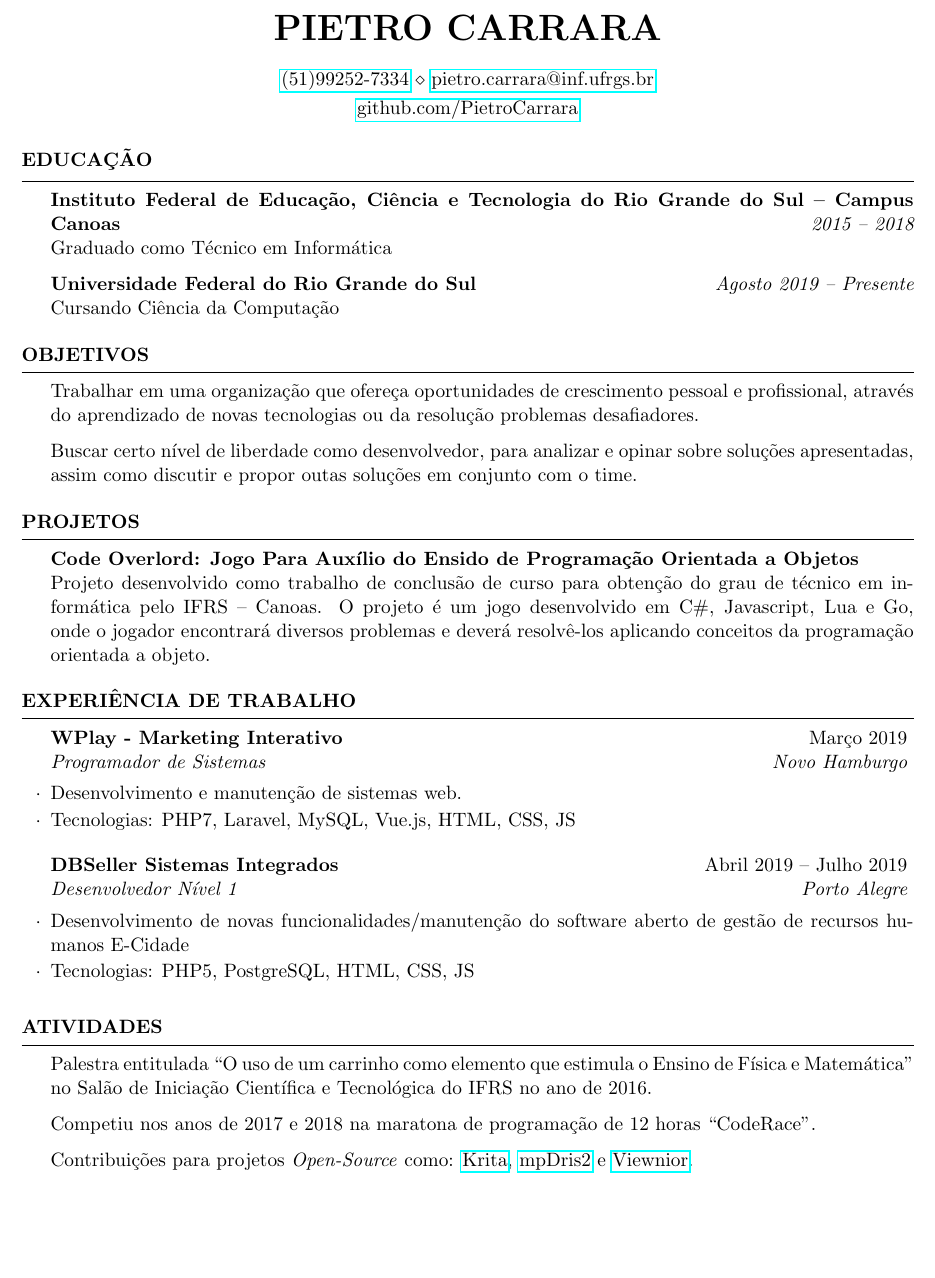
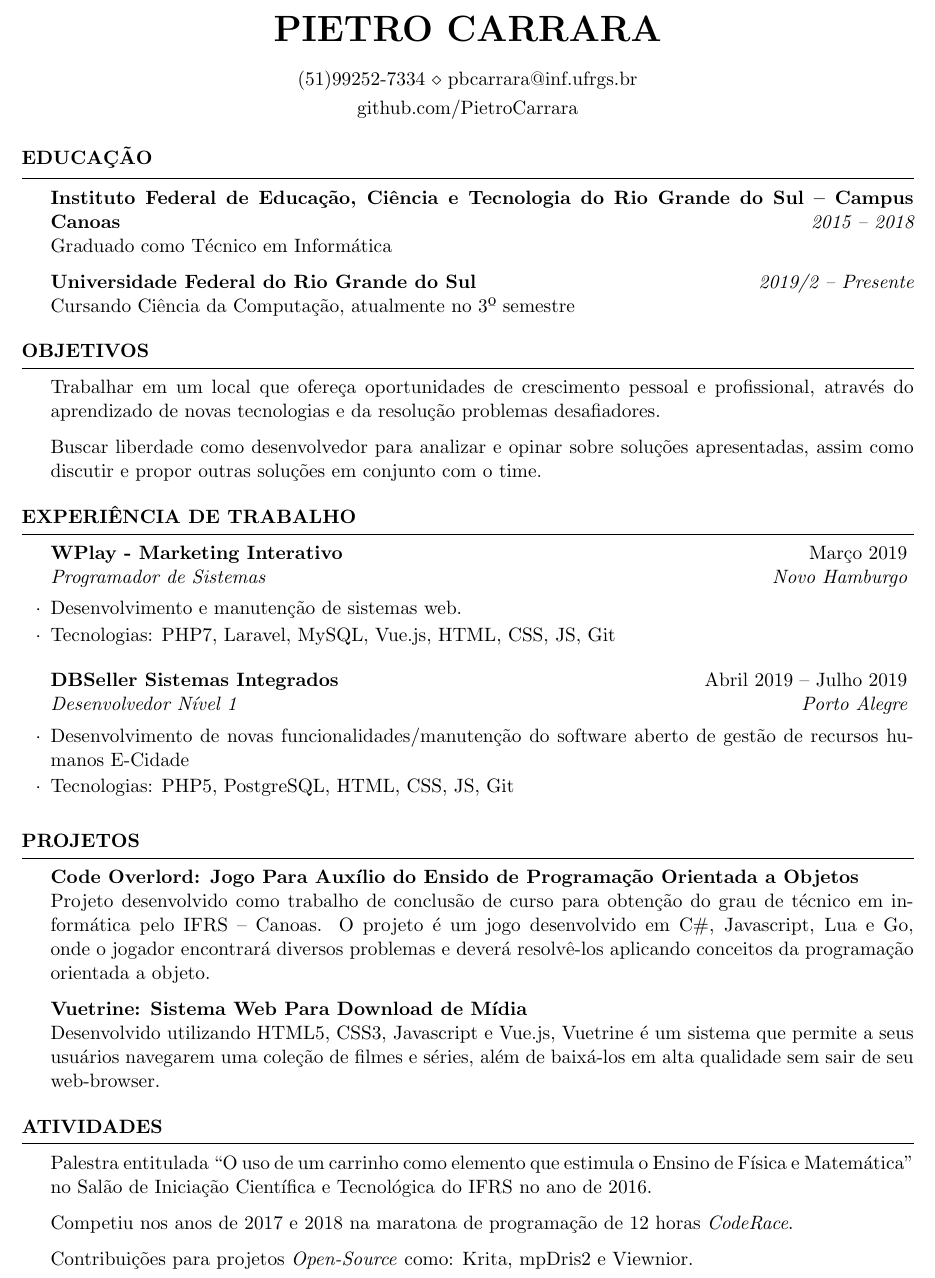
Before and after one commit to PietroCarrara/Resume.tex, a LaTeX CV (resume.tex): part of the page, cut so that both start at the same text, the shorter picture padded with empty space. Compiled offline with pdfLaTeX.

Commit message:
Update CV

```diff
--- a/resume.tex
+++ b/resume.tex
@@ -21,7 +21,7 @@
 %	PACKAGES AND OTHER DOCUMENT CONFIGURATIONS
 %----------------------------------------------------------------------------------------
 
-\documentclass{resume} % Use the custom resume.cls style
+\documentclass[hidelinks]{resume} % Use the custom resume.cls style
 
 \usepackage{hyperref}
 
@@ -31,44 +31,51 @@
 \name{Pietro Carrara} % Your name
 %\address{156 Kasturi, Balajinagar, Sangli 416416} % Your address
 %\address{123 Pleasant Lane \\ City, State 12345} % Your secondary addess (optional)
-\address{\href{tel:(51)99252-7334}{(51)99252-7334} \\ \href{mailto:pietro.carrara@inf.ufrgs.br}{pietro.carrara@inf.ufrgs.br}} % Your phone number and email
+\address{\href{tel:(51)99252-7334}{(51)99252-7334} \\ \href{mailto:pbcarrara@inf.ufrgs.br}{pbcarrara@inf.ufrgs.br}} % Your phone number and email
 \address{\href{https://github.com/PietroCarrara}{github.com/PietroCarrara}}
 
 \begin{document}
-
-%----------------------------------------------------------------------------------------
-%	EDUCATION SECTION
-%----------------------------------------------------------------------------------------
 
 \begin{rSection}{Educação}
 
 {\bf Instituto Federal de Educação, Ciência e Tecnologia do Rio Grande do Sul -- Campus Canoas} \hfill {\em 2015 -- 2018}
 \\ Graduado como Técnico em Informática
 
-{\bf Universidade Federal do Rio Grande do Sul} \hfill {\em Agosto 2019 -- Presente}
-\\ Cursando Ciência da Computação
+{\bf Universidade Federal do Rio Grande do Sul} \hfill {\em 2019/2 -- Presente}
+\\ Cursando Ciência da Computação, atualmente no 3º semestre
 
 \end{rSection}
 
 \begin{rSection}{Objetivos}
-Trabalhar em uma organização que ofereça oportunidades de crescimento pessoal e profissional, através do aprendizado de
-novas tecnologias ou da resolução problemas desafiadores.
+Trabalhar em um local que ofereça oportunidades de crescimento pessoal e profissional, através do aprendizado de novas tecnologias e da resolução problemas desafiadores.
 
-Buscar certo nível de liberdade como desenvolvedor, para analizar e opinar sobre soluções apresentadas, assim como
-discutir e propor outas soluções em conjunto com o time.
+Buscar liberdade como desenvolvedor para analizar e opinar sobre soluções apresentadas, assim como
+discutir e propor outras soluções em conjunto com o time.
 \end{rSection}
 
-%--------------------------------------------------------------------------------
-%    Projects And Seminars
-%-----------------------------------------------------------------------------------------------
+\begin{rSection}{Experiência de Trabalho}
+
+\begin{rSubsection}{WPlay - Marketing Interativo}{Março 2019}{Programador de Sistemas}{Novo Hamburgo}
+\item Desenvolvimento e manutenção de sistemas web.
+\item Tecnologias: PHP7, Laravel, MySQL, Vue.js, HTML, CSS, JS, Git
+\end{rSubsection}
+
+\begin{rSubsection}{DBSeller Sistemas Integrados}{Abril 2019 -- Julho 2019}{Desenvolvedor Nível 1}{Porto Alegre}
+\item Desenvolvimento de novas funcionalidades/manutenção do software aberto de gestão de recursos humanos E-Cidade
+\item Tecnologias: PHP5, PostgreSQL, HTML, CSS, JS, Git
+\end{rSubsection}
+
+\end{rSection}
+
 \begin{rSection}{Projetos}
-{\bf Code Overlord: Jogo Para Auxílio do Ensido de Programação Orientada a Objetos}\\
+\href{https://github.com/PietroCarrara/CodeOverlord}{{\bf Code Overlord: Jogo Para Auxílio do Ensido de Programação Orientada a Objetos}}\\
 Projeto desenvolvido como trabalho de conclusão de curso para obtenção do grau de técnico em informática pelo IFRS --
 Canoas. O projeto é um jogo desenvolvido em C\#, Javascript, Lua e Go, onde o jogador encontrará diversos problemas e deverá resolvê-los aplicando conceitos da programação orientada a objeto.
+
+\href{https://github.com/PietroCarrara/vuetrine}{{\bf Vuetrine: Sistema Web Para Download de Mídia}}\\
+Desenvolvido utilizando HTML5, CSS3, Javascript e Vue.js, Vuetrine é um sistema que permite a seus usuários navegarem uma coleção de filmes e séries, além de baixá-los em alta qualidade sem sair de seu web-browser.
+
 \end{rSection}
-%----------------------------------------------------------------------------------------
-%	TECHNICAL STRENGTHS SECTION
-%----------------------------------------------------------------------------------------
 
 % \begin{rSection}{Conhecimentos}
 
@@ -79,31 +86,13 @@ Canoas. O projeto é um jogo desenvolvido em C\#, Javascript, Lua e Go, onde o j
 
 % \end{rSection}
 
-%----------------------------------------------------------------------------------------
-%	WORK EXPERIENCE SECTION
-%----------------------------------------------------------------------------------------
-
-\begin{rSection}{Experiência de Trabalho}
-
-\begin{rSubsection}{WPlay - Marketing Interativo}{Março 2019}{Programador de Sistemas}{Novo Hamburgo}
-\item Desenvolvimento e manutenção de sistemas web.
-\item Tecnologias: PHP7, Laravel, MySQL, Vue.js, HTML, CSS, JS
-\end{rSubsection}
-
-\begin{rSubsection}{DBSeller Sistemas Integrados}{Abril 2019 -- Julho 2019}{Desenvolvedor Nível 1}{Porto Alegre}
-\item Desenvolvimento de novas funcionalidades/manutenção do software aberto de gestão de recursos humanos E-Cidade
-\item Tecnologias: PHP5, PostgreSQL, HTML, CSS, JS
-\end{rSubsection}
-
-\end{rSection}
-
 
 \begin{rSection}{Atividades}
 
  Palestra entitulada ``O uso de um carrinho como elemento que estimula o Ensino de Física e Matemática'' no Salão de
  Iniciação Científica e Tecnológica do IFRS no ano de 2016.
 
- Competiu nos anos de 2017 e 2018 na maratona de programação de 12 horas ``CodeRace''.
+ Competiu nos anos de 2017 e 2018 na maratona de programação de 12 horas \textit{\href{https://www.coderace.com.br/}{CodeRace}}.
 
  Contribuições para projetos \textit{Open-Source} como: \href{https://github.com/KDE/krita/commits?author=PietroCarrara}{Krita},
  \href{https://github.com/eonpatapon/mpDris2/commits?author=PietroCarrara}{mpDris2} e
```
